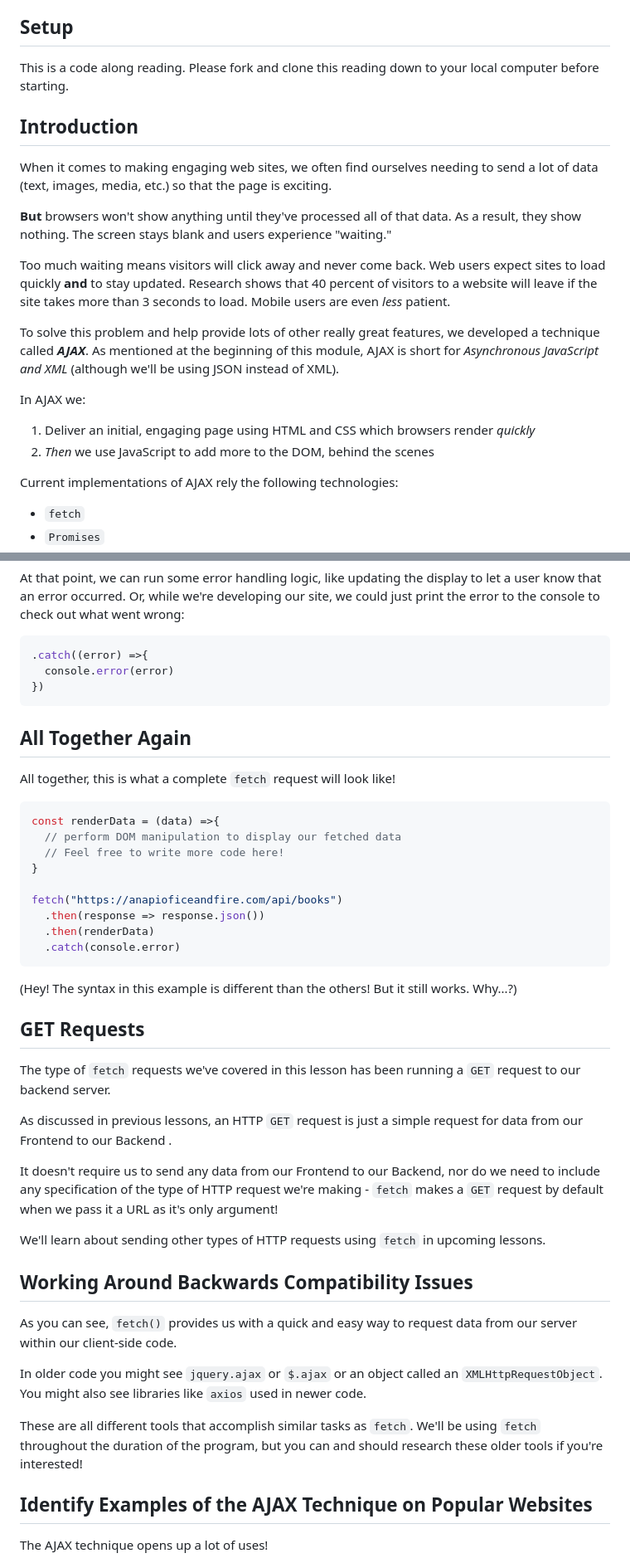
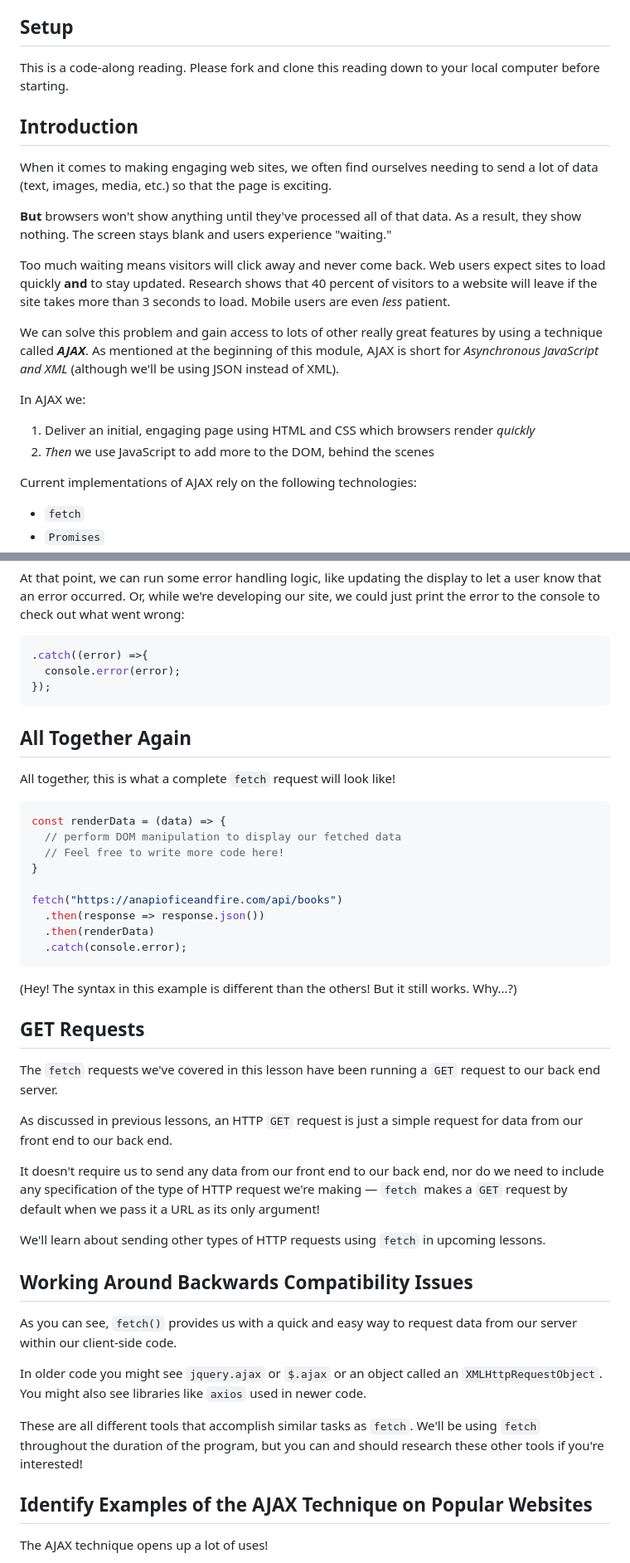
Before and after one commit to learn-co-curriculum/phase-1-using-fetch, a Markdown page: README.md, 2 parts joined by grey strips. Shown: that part at 83% size. GitHub-like rendering.

````diff
--- a/README.md
+++ b/README.md
@@ -8,7 +8,7 @@
 
 ## Setup
 
-This is a code along reading. Please fork and clone this reading down to your
+This is a code-along reading. Please fork and clone this reading down to your
 local computer before starting.
 
 ## Introduction
@@ -25,8 +25,8 @@ expect sites to load quickly **and** to stay updated. Research shows that 40
 percent of visitors to a website will leave if the site takes more than 3
 seconds to load. Mobile users are even _less_ patient.
 
-To solve this problem and help provide lots of other really great features, we
-developed a technique called **_AJAX_**. As mentioned at the beginning of this
+We can solve this problem and gain access to lots of other really great features
+by using a technique called **_AJAX_**. As mentioned at the beginning of this
 module, AJAX is short for _Asynchronous JavaScript and XML_ (although we'll be
 using JSON instead of XML).
 
@@ -36,7 +36,7 @@ In AJAX we:
    _quickly_
 2. _Then_ we use JavaScript to add more to the DOM, behind the scenes
 
-Current implementations of AJAX rely the following  technologies:
+Current implementations of AJAX rely on the following technologies:
 
 - `fetch`
 - `Promises`
@@ -319,8 +319,8 @@ we could just print the error to the console to check out what went wrong:
 
 ```JavaScript
 .catch((error) =>{
-  console.error(error)
-})
+  console.error(error);
+});
 ```
 
 ## All Together Again
@@ -328,7 +328,7 @@ we could just print the error to the console to check out what went wrong:
 All together, this is what a complete `fetch` request will look like!
 
 ```JavaScript
-const renderData = (data) =>{
+const renderData = (data) => {
   // perform DOM manipulation to display our fetched data
   // Feel free to write more code here!
 }
@@ -336,7 +336,7 @@ const renderData = (data) =>{
 fetch("https://anapioficeandfire.com/api/books")
   .then(response => response.json())
   .then(renderData)
-  .catch(console.error)
+  .catch(console.error);
 ```
 
 (Hey! The syntax in this example is different than the others! But it still
@@ -344,15 +344,15 @@ works. Why...?)
 
 ## GET Requests
 
-The type of `fetch` requests we've covered in this lesson has been running a
-`GET` request to our backend server.
+The `fetch` requests we've covered in this lesson have been running a
+`GET` request to our back end server.
 
 As discussed in previous lessons, an HTTP `GET` request is just a simple request
-for data from our Frontend to our Backend .
+for data from our front end to our back end.
 
-It doesn't require us to send any data from our Frontend to our Backend, nor do
-we need to include any specification of the type of HTTP request we're making -
-`fetch` makes a `GET` request by default when we pass it a URL as it's only
+It doesn't require us to send any data from our front end to our back end, nor do
+we need to include any specification of the type of HTTP request we're making —
+`fetch` makes a `GET` request by default when we pass it a URL as its only
 argument!
 
 We'll learn about sending other types of HTTP requests using `fetch` in upcoming
@@ -369,7 +369,7 @@ code.
 
 These are all different tools that accomplish similar tasks as `fetch`. We'll be
 using `fetch` throughout the duration of the program, but you can and should
-research these older tools if you're interested!
+research these other tools if you're interested!
 
 ## Identify Examples of the AJAX Technique on Popular Websites
 
````
Also changed, not shown: other parts of README.md (+40 -40 lines).
